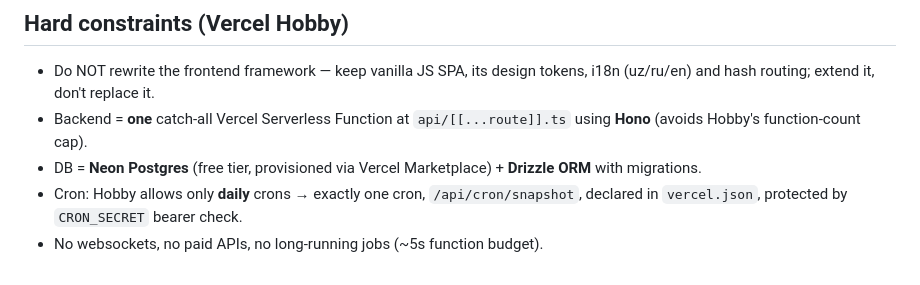
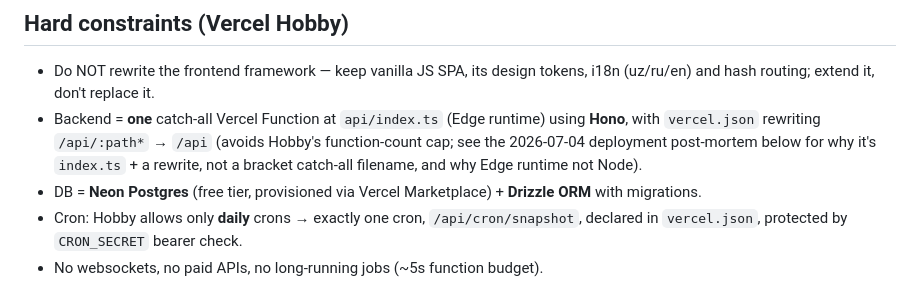
Before and after one commit to zokirovbobur/invest-navigator, a Markdown page: docs/PROGRESS.md, the part around one of its changes. GitHub-like rendering.

Commit message:
docs: real-deployment post-mortem — API routing/runtime bugs, CoinGecko auth

```diff
--- a/docs/PROGRESS.md
+++ b/docs/PROGRESS.md
@@ -24,8 +24,11 @@ condensed version is reproduced below so a fresh session doesn't need it.
 
 - Do NOT rewrite the frontend framework — keep vanilla JS SPA, its design
   tokens, i18n (uz/ru/en) and hash routing; extend it, don't replace it.
-- Backend = **one** catch-all Vercel Serverless Function at
-  `api/[[...route]].ts` using **Hono** (avoids Hobby's function-count cap).
+- Backend = **one** catch-all Vercel Function at `api/index.ts` (Edge
+  runtime) using **Hono**, with `vercel.json` rewriting `/api/:path*` →
+  `/api` (avoids Hobby's function-count cap; see the 2026-07-04 deployment
+  post-mortem below for why it's `index.ts` + a rewrite, not a bracket
+  catch-all filename, and why Edge runtime not Node).
 - DB = **Neon Postgres** (free tier, provisioned via Vercel Marketplace) +
   **Drizzle ORM** with migrations.
 - Cron: Hobby allows only **daily** crons → exactly one cron,
```
Also changed, not shown: other parts of docs/PROGRESS.md (+88 -0 lines).
